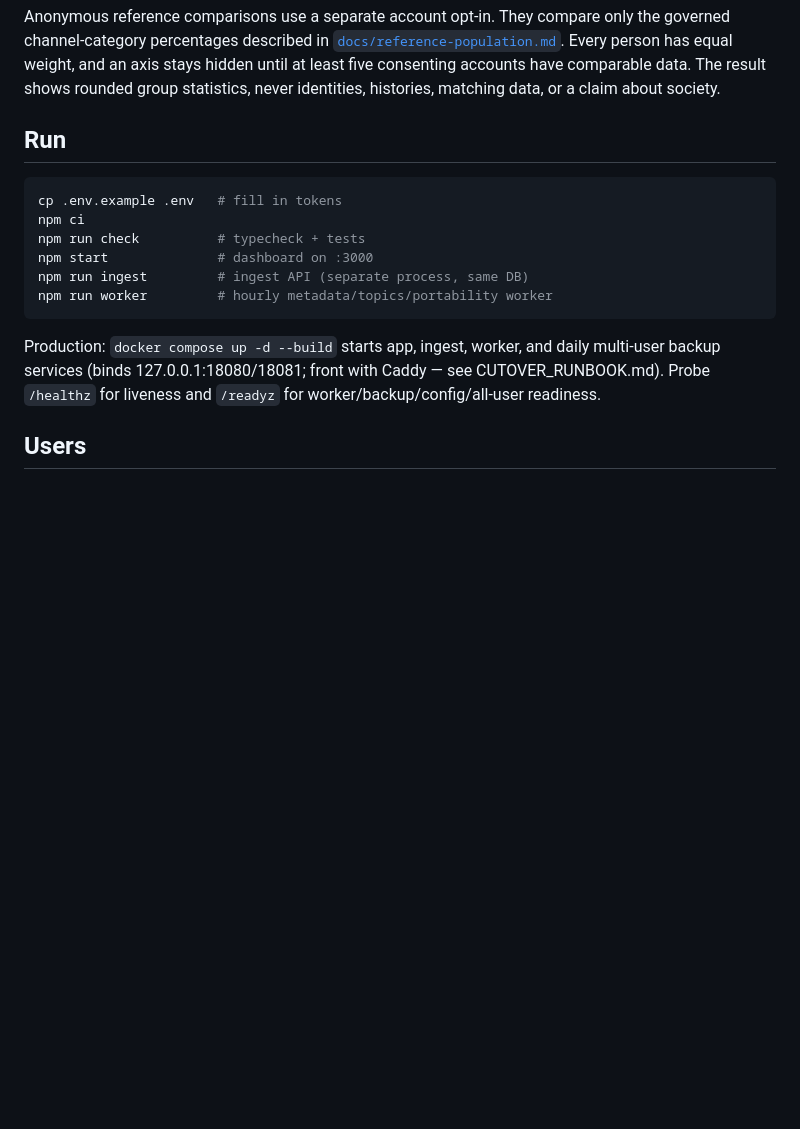
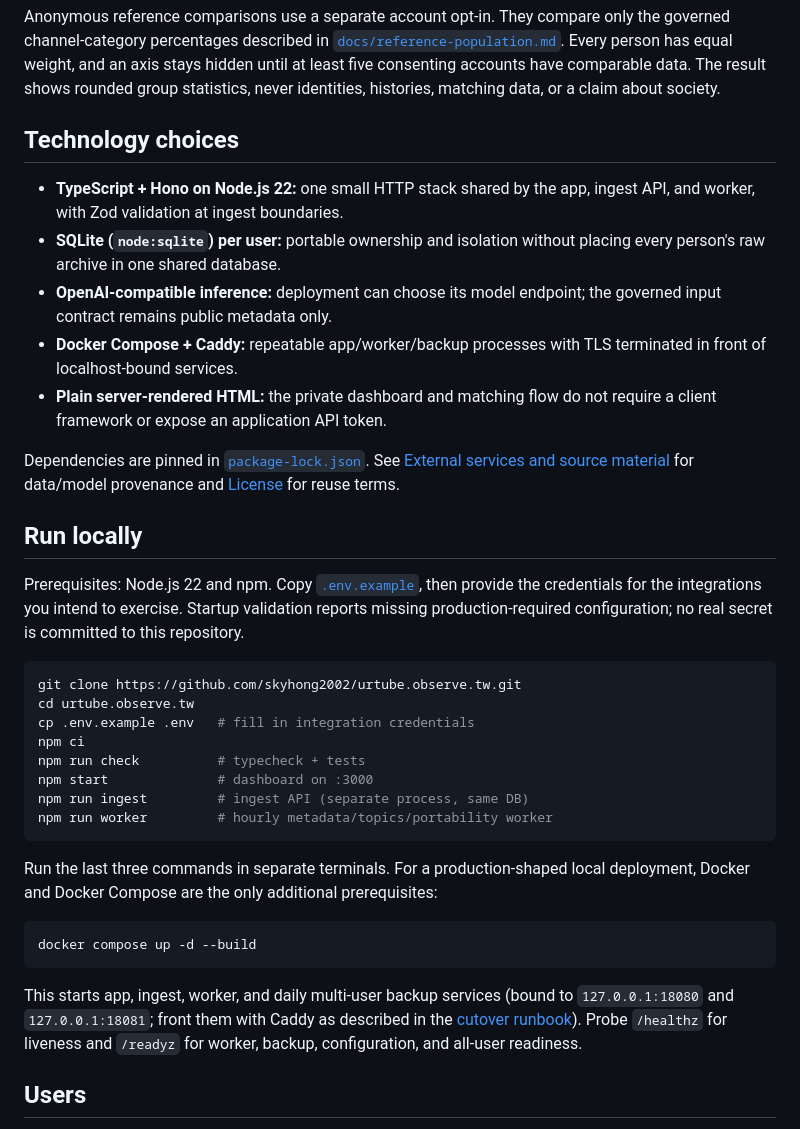
Before and after one commit to skyhong2002/urtube.observe.tw, a Markdown page: README.md, the part around one of its changes. GitHub-like rendering; blank space fills up the shorter version.

````diff
--- a/README.md
+++ b/README.md
@@ -142,10 +200,34 @@ has equal weight, and an axis stays hidden until at least five consenting
 accounts have comparable data. The result shows rounded group statistics,
 never identities, histories, matching data, or a claim about society.
 
-## Run
+## Technology choices
+
+- **TypeScript + Hono on Node.js 22:** one small HTTP stack shared by the app,
+  ingest API, and worker, with Zod validation at ingest boundaries.
+- **SQLite (`node:sqlite`) per user:** portable ownership and isolation without
+  placing every person's raw archive in one shared database.
+- **OpenAI-compatible inference:** deployment can choose its model endpoint;
+  the governed input contract remains public metadata only.
+- **Docker Compose + Caddy:** repeatable app/worker/backup processes with TLS
+  terminated in front of localhost-bound services.
+- **Plain server-rendered HTML:** the private dashboard and matching flow do
+  not require a client framework or expose an application API token.
+
+Dependencies are pinned in [`package-lock.json`](package-lock.json). See
+[External services and source material](#external-services-and-source-material)
+for data/model provenance and [License](#license) for reuse terms.
+
+## Run locally
+
+Prerequisites: Node.js 22 and npm. Copy [`.env.example`](.env.example), then
+provide the credentials for the integrations you intend to exercise. Startup
+validation reports missing production-required configuration; no real secret
+is committed to this repository.
 
 ```sh
-cp .env.example .env   # fill in tokens
+git clone https://github.com/skyhong2002/urtube.observe.tw.git
+cd urtube.observe.tw
+cp .env.example .env   # fill in integration credentials
 npm ci
 npm run check          # typecheck + tests
 npm start              # dashboard on :3000
@@ -153,10 +235,18 @@ npm run ingest         # ingest API (separate process, same DB)
 npm run worker         # hourly metadata/topics/portability worker
 ```
 
-Production: `docker compose up -d --build` starts app, ingest, worker, and
-daily multi-user backup services (binds 127.0.0.1:18080/18081; front with
-Caddy — see CUTOVER_RUNBOOK.md). Probe `/healthz` for liveness and `/readyz`
-for worker/backup/config/all-user readiness.
+Run the last three commands in separate terminals. For a production-shaped
+local deployment, Docker and Docker Compose are the only additional
+prerequisites:
+
+```sh
+docker compose up -d --build
+```
+
+This starts app, ingest, worker, and daily multi-user backup services (bound
+to `127.0.0.1:18080` and `127.0.0.1:18081`; front them with Caddy as described
+in the [cutover runbook](CUTOVER_RUNBOOK.md)). Probe `/healthz` for liveness
+and `/readyz` for worker, backup, configuration, and all-user readiness.
 
 ## Users
 
````
Also changed, not shown: other parts of README.md (+75 -17 lines).
